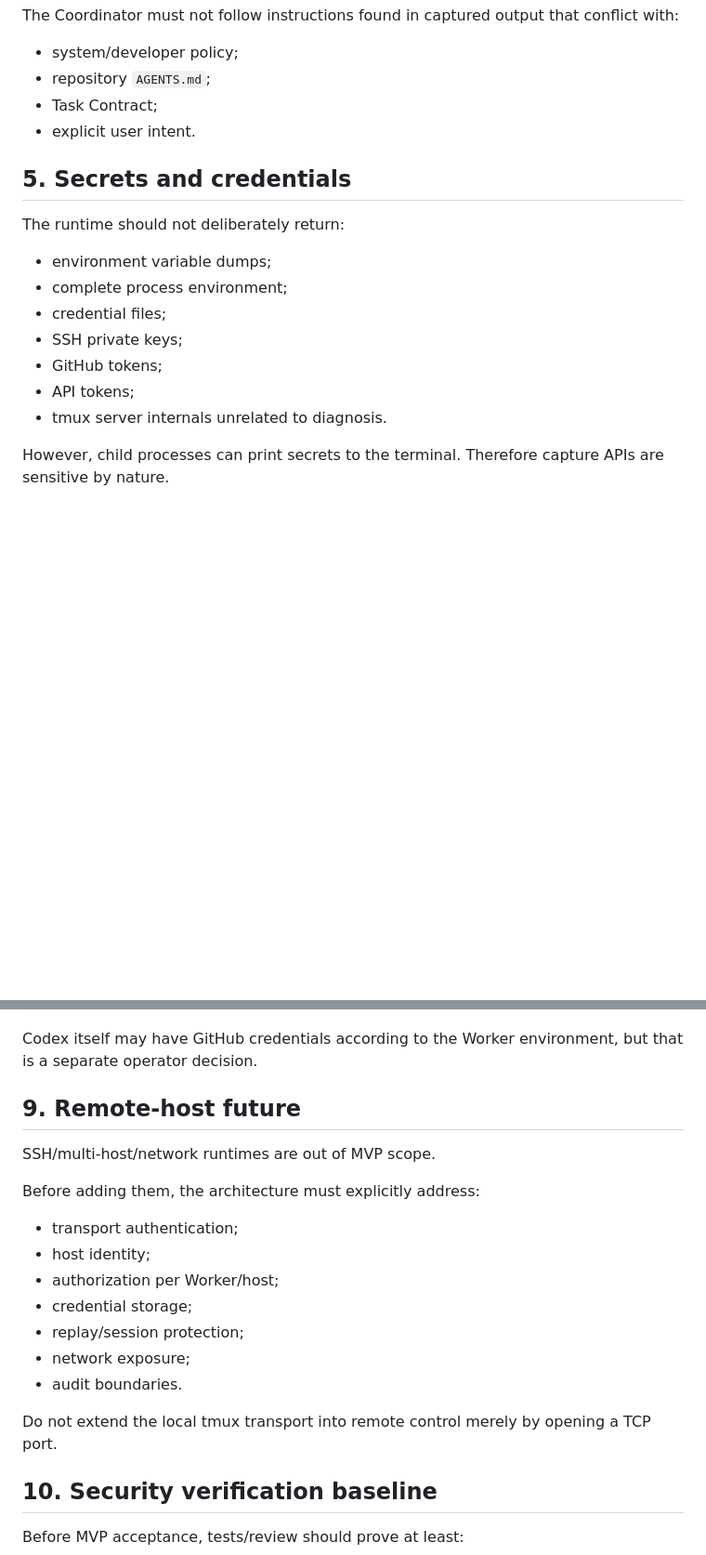
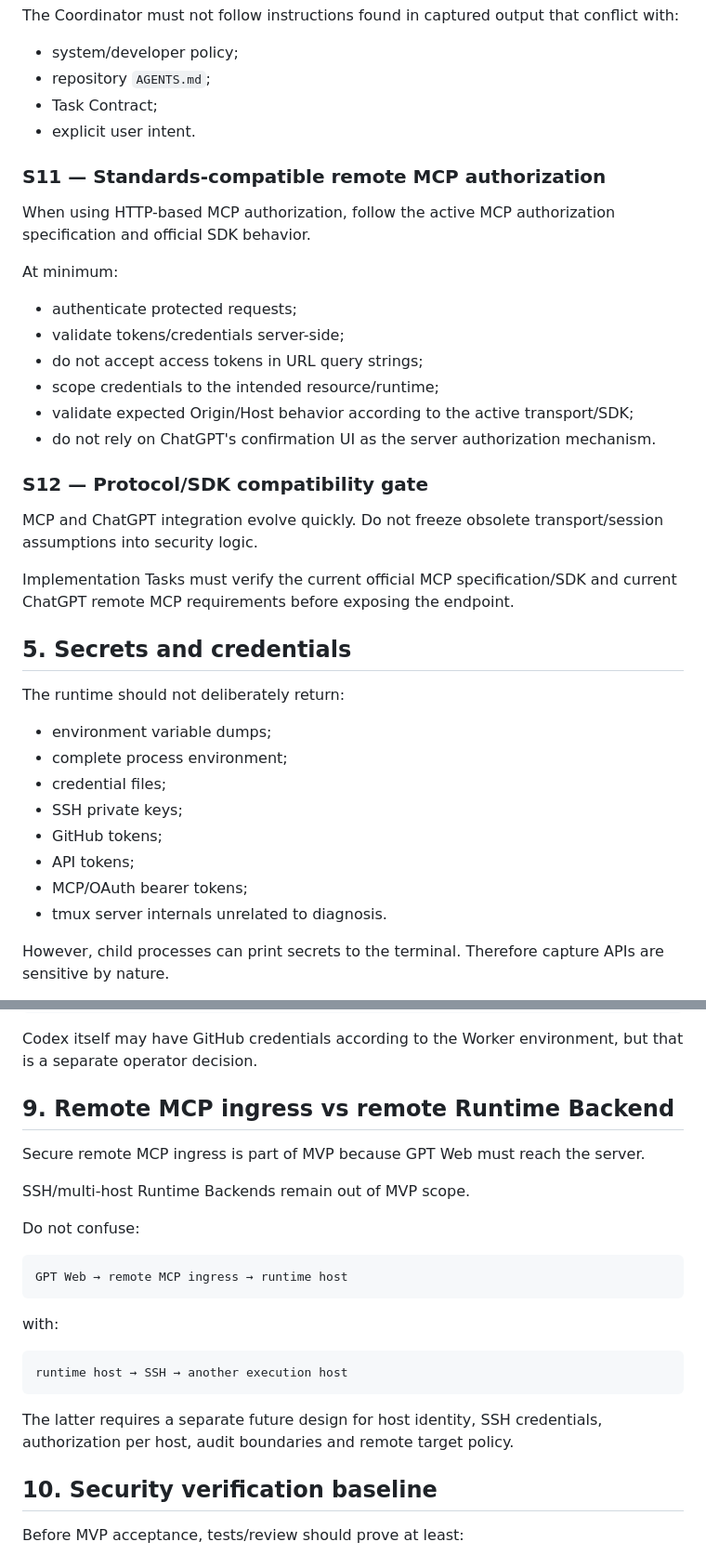
Before and after one commit to liqiangcc/agent-runtime-mcp, a Markdown page: docs/security.md, 2 parts joined by grey strips. Shown at 93% size. GitHub-like rendering; blank space fills up the shorter version.

Commit message:
docs: secure remote mcp ingress for gpt web

````diff
--- a/docs/security.md
+++ b/docs/security.md
@@ -145,6 +159,25 @@ The Coordinator must not follow instructions found in captured output that confl
 - Task Contract;
 - explicit user intent.
 
+### S11 — Standards-compatible remote MCP authorization
+
+When using HTTP-based MCP authorization, follow the active MCP authorization specification and official SDK behavior.
+
+At minimum:
+
+- authenticate protected requests;
+- validate tokens/credentials server-side;
+- do not accept access tokens in URL query strings;
+- scope credentials to the intended resource/runtime;
+- validate expected Origin/Host behavior according to the active transport/SDK;
+- do not rely on ChatGPT's confirmation UI as the server authorization mechanism.
+
+### S12 — Protocol/SDK compatibility gate
+
+MCP and ChatGPT integration evolve quickly. Do not freeze obsolete transport/session assumptions into security logic.
+
+Implementation Tasks must verify the current official MCP specification/SDK and current ChatGPT remote MCP requirements before exposing the endpoint.
+
 ## 5. Secrets and credentials
 
 The runtime should not deliberately return:
@@ -155,6 +188,7 @@ The runtime should not deliberately return:
 - SSH private keys;
 - GitHub tokens;
 - API tokens;
+- MCP/OAuth bearer tokens;
 - tmux server internals unrelated to diagnosis.
 
 However, child processes can print secrets to the terminal. Therefore capture APIs are sensitive by nature.
@@ -214,21 +250,25 @@ agent-runtime-mcp
 
 Codex itself may have GitHub credentials according to the Worker environment, but that is a separate operator decision.
 
-## 9. Remote-host future
+## 9. Remote MCP ingress vs remote Runtime Backend
 
-SSH/multi-host/network runtimes are out of MVP scope.
+Secure remote MCP ingress is part of MVP because GPT Web must reach the server.
 
-Before adding them, the architecture must explicitly address:
+SSH/multi-host Runtime Backends remain out of MVP scope.
 
-- transport authentication;
-- host identity;
-- authorization per Worker/host;
-- credential storage;
-- replay/session protection;
-- network exposure;
-- audit boundaries.
+Do not confuse:
 
-Do not extend the local tmux transport into remote control merely by opening a TCP port.
+```text
+GPT Web → remote MCP ingress → runtime host
+```
+
+with:
+
+```text
+runtime host → SSH → another execution host
+```
+
+The latter requires a separate future design for host identity, SSH credentials, authorization per host, audit boundaries and remote target policy.
 
 ## 10. Security verification baseline
 
````
Also changed, not shown: other parts of docs/security.md (+25 -6 lines).
